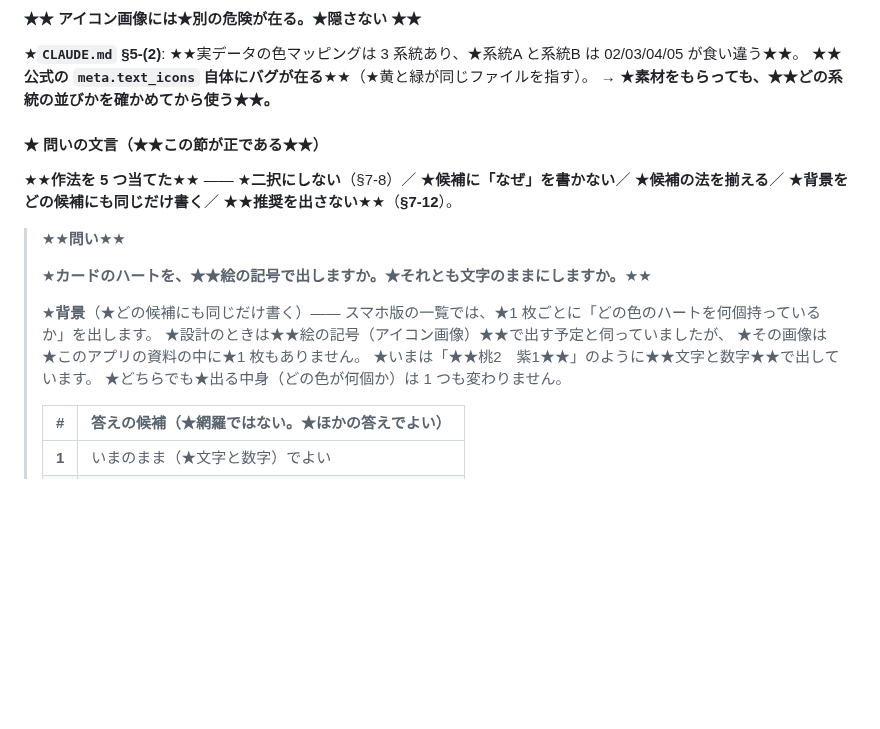
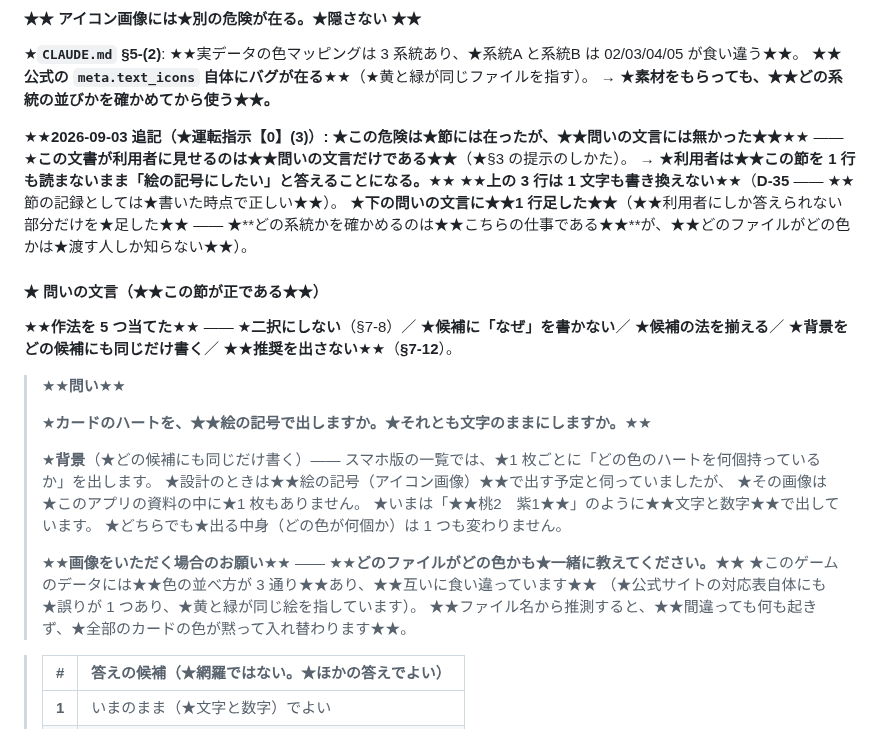
Before and after one commit to avidreadersheep/loveca, a Markdown page: docs/利用者への問い.md, the part around the change. Drawn GitHub-style; blank space fills up the shorter version.

Commit message:
★★Q-14 の★問いの文言に★既知の危険を足す（★運転指示【0】(3)）★★
★★確かめた: ★危険は★節には在ったが、★★問いの文言には無かった★★ ——
　★`CLAUDE.md` §5-(2) の「★色マッピングが 3 系統あり、★系統A を使うと
　★★カードテキストの色表示が全件誤る★★」は★Q-14 の節に書かれていた。
　★★しかし利用者が読むのは★問いの文言だけである★★（§3 の提示のしかた）。
→ ★★利用者は★この節を 1 行も読まないまま「絵の記号にしたい」と答えることになる★★。

★★足したのは★利用者にしか答えられない部分だけである★★ ——
　★★「どのファイルがどの色かも★一緒に教えてください」★★。
　★どの系統かを確かめるのは★★こちらの仕事である★★が、
　★★どのファイルがどの色かは★渡す人しか知らない★★。

★★言い切った★★ —— ★★ファイル名から推測すると、★間違っても何も起きず、
　★全部のカードの色が黙って入れ替わる★★（★公式の対応表自体にも誤りが 1 つ在る）。

★★節の 3 行は 1 文字も書き換えていない★★（D-35 —— ★節の記録としては書いた時点で正しい）。
★★候補 4 つも 1 文字も変えていない★★（★`user_question_test.dart` は
　★★この節を突き合わせない★★ —— ★見出しが「写し。★正は」を要求しており当たらない）。

★件数は 5 パッケージとも動いていない（★★doc だけを足した★★ /
　★`loveca-*` を 1 バイトも触っていない ＝ ★★走らせていない★★）。

Co-Authored-By: Claude Opus 5 <noreply@anthropic.com>

```diff
--- a/docs/利用者への問い.md
+++ b/docs/利用者への問い.md
@@ -679,6 +679,13 @@
 ★★**公式の `meta.text_icons` 自体にバグが在る**★★（★黄と緑が同じファイルを指す）。
 → ★**素材をもらっても、★★どの系統の並びかを確かめてから使う★★。**
 
+★★**2026-09-03 追記（★運転指示【0】(3)）: ★この危険は★節には在ったが、★★問いの文言には無かった★★**★★ ——
+★**この文書が利用者に見せるのは★★問いの文言だけである★★**（★§3 の提示のしかた）。
+→ ★**利用者は★★この節を 1 行も読まないまま「絵の記号にしたい」と答えることになる。**★★
+★★**上の 3 行は 1 文字も書き換えない**★★（**D-35** —— ★★節の記録としては★書いた時点で正しい★★）。
+★**下の問いの文言に★★1 行足した★★**（★★利用者にしか答えられない部分だけを★足した★★ ——
+★**どの系統かを確かめるのは★★こちらの仕事である★★**が、★★どのファイルがどの色かは★渡す人しか知らない★★）。
+
 #### ★ 問いの文言（★★この節が正である★★）
 
 ★★**作法を 5 つ当てた**★★ —— ★**二択にしない**（§7-8）／ ★**候補に「なぜ」を書かない**／
@@ -695,6 +702,13 @@
 > ★いまは「★★桃2　紫1★★」のように★★文字と数字★★で出しています。
 > ★どちらでも★出る中身（どの色が何個か）は 1 つも変わりません。
 >
+> ★★**画像をいただく場合のお願い**★★ ——
+> ★★**どのファイルがどの色かも★一緒に教えてください。**★★
+> ★このゲームのデータには★★色の並べ方が 3 通り★★あり、★★互いに食い違っています★★
+> （★公式サイトの対応表自体にも★誤りが 1 つあり、★黄と緑が同じ絵を指しています）。
+> ★★ファイル名から推測すると、★★間違っても何も起きず、★全部のカードの色が黙って入れ替わります★★。
+>
+
 > | # | 答えの候補（★**網羅ではない。★ほかの答えでよい**） |
 > |---|---|
 > | **1** | いまのまま（★文字と数字）でよい |
```
